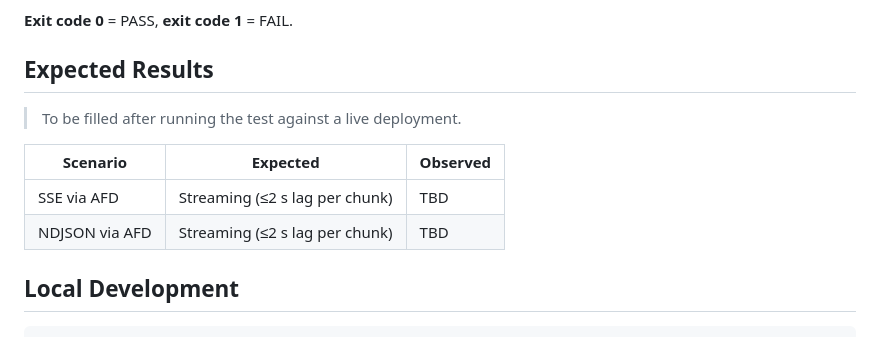
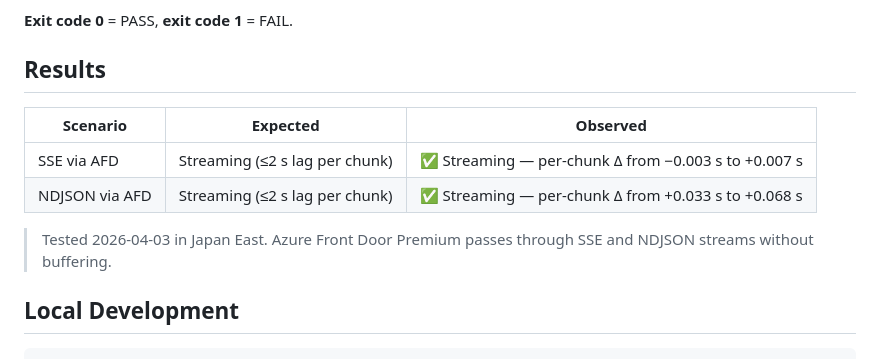
Before and after one commit to rukasakurai/azure-frontdoor-streaming-test, a Markdown page: README.md, the part around the change. GitHub-like rendering.

Commit message:
Update README with observed streaming test results
SSE and NDJSON both stream through AFD Premium without buffering.
Per-chunk lag was under 70ms in all cases (Japan East, 2026-04-03).

Co-authored-by: Copilot <223556219+Copilot@users.noreply.github.com>

```diff
--- a/README.md
+++ b/README.md
@@ -92,14 +92,14 @@ For each endpoint and each URL it:
 
 **Exit code 0** = PASS, **exit code 1** = FAIL.
 
-## Expected Results
-
-> To be filled after running the test against a live deployment.
+## Results
 
 | Scenario | Expected | Observed |
 |----------|----------|----------|
-| SSE via AFD | Streaming (≤2 s lag per chunk) | TBD |
-| NDJSON via AFD | Streaming (≤2 s lag per chunk) | TBD |
+| SSE via AFD | Streaming (≤2 s lag per chunk) | ✅ Streaming — per-chunk Δ from −0.003 s to +0.007 s |
+| NDJSON via AFD | Streaming (≤2 s lag per chunk) | ✅ Streaming — per-chunk Δ from +0.033 s to +0.068 s |
+
+> Tested 2026-04-03 in Japan East. Azure Front Door Premium passes through SSE and NDJSON streams without buffering.
 
 ## Local Development
 
```
